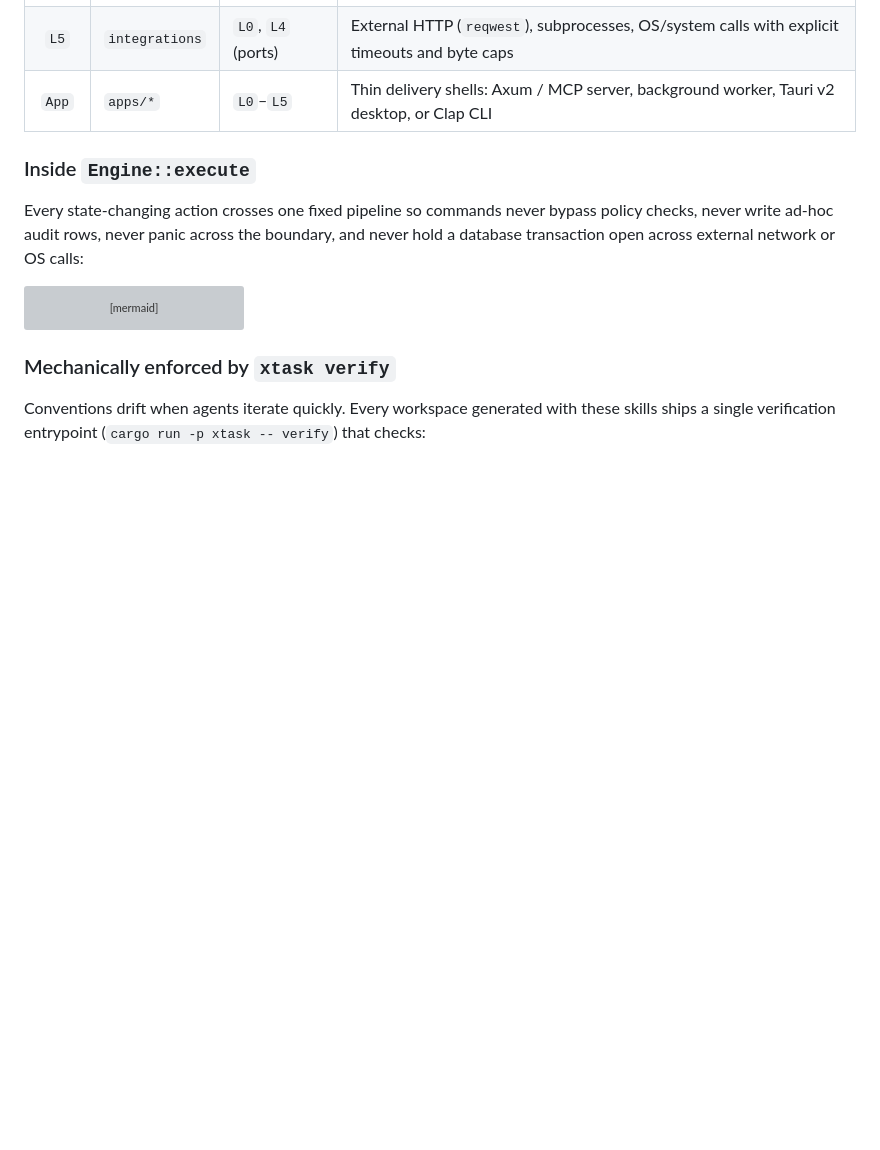
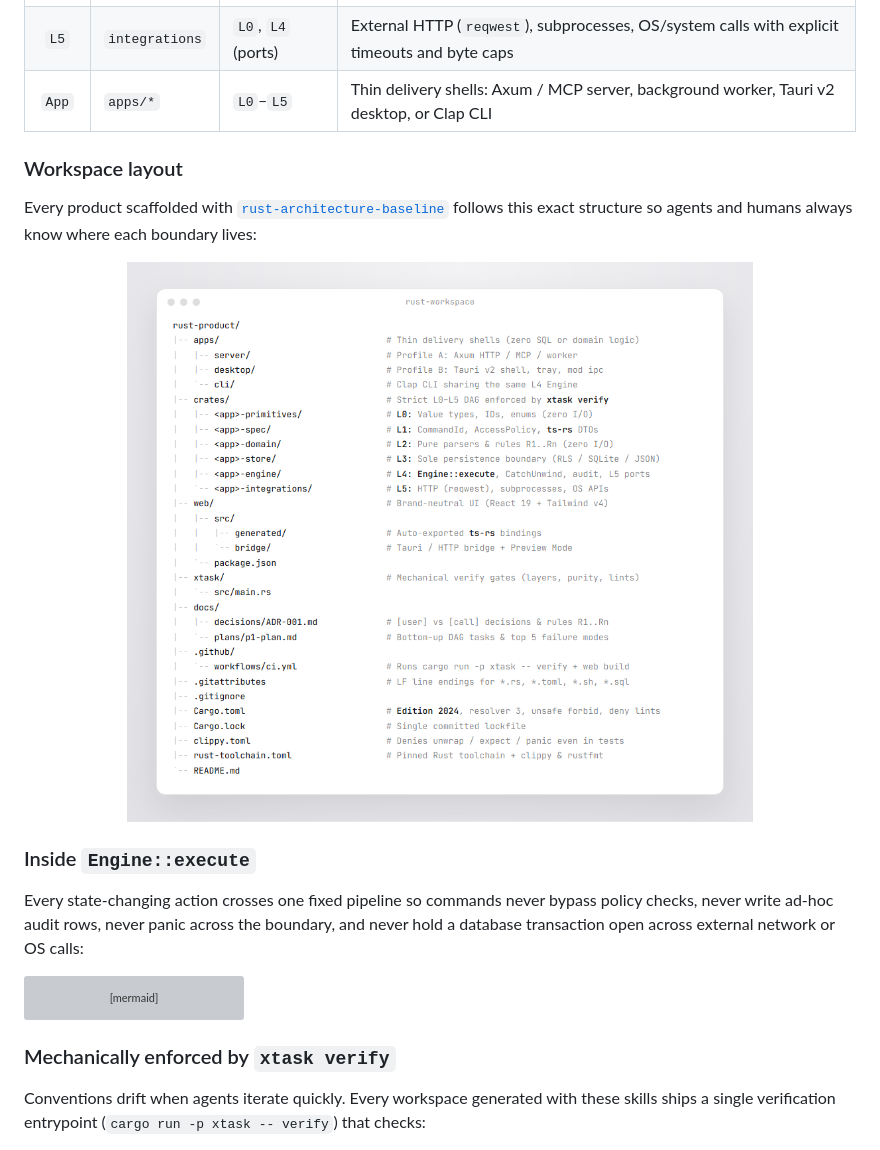
Before and after one commit to KJ-AIML/rust-product-skills, a Markdown page: README.md, the part around the change. Drawn GitHub-style; pictures changed too: docs/assets/workspace-tree-light.png (added); blank space fills up the shorter version; grey boxes are pictures that could not be loaded.

Commit message:
docs: add dark/light terminal workspace layout visual to README and tour

```diff
--- a/README.md
+++ b/README.md
@@ -162,6 +162,17 @@ Each skill follows the open [agentskills.io](https://agentskills.io) specificati
 | `L5` | `integrations` | `L0`, `L4` (ports) | External HTTP (`reqwest`), subprocesses, OS/system calls with explicit timeouts and byte caps |
 | `App` | `apps/*` | `L0`–`L5` | Thin delivery shells: Axum / MCP server, background worker, Tauri v2 desktop, or Clap CLI |
 
+### Workspace layout
+
+Every product scaffolded with [`rust-architecture-baseline`](skills/rust-architecture-baseline/SKILL.md) follows this exact structure so agents and humans always know where each boundary lives:
+
+<p align="center">
+  <picture>
+    <source media="(prefers-color-scheme: dark)" srcset="docs/assets/workspace-tree-dark.png">
+    <img src="docs/assets/workspace-tree-light.png" width="780" alt="Annotated Rust product workspace tree showing apps, crates L0 through L5, web frontend with generated ts-rs bindings, xtask verify, docs, CI, and Edition 2024 root configs">
+  </picture>
+</p>
+
 ### Inside `Engine::execute`
 
 Every state-changing action crosses one fixed pipeline so commands never bypass policy checks, never write ad-hoc audit rows, never panic across the boundary, and never hold a database transaction open across external network or OS calls:
```
Also changed, not shown: docs/architecture-tour.md (+9 -0 lines), docs/assets/workspace-tree-dark.png (added).
